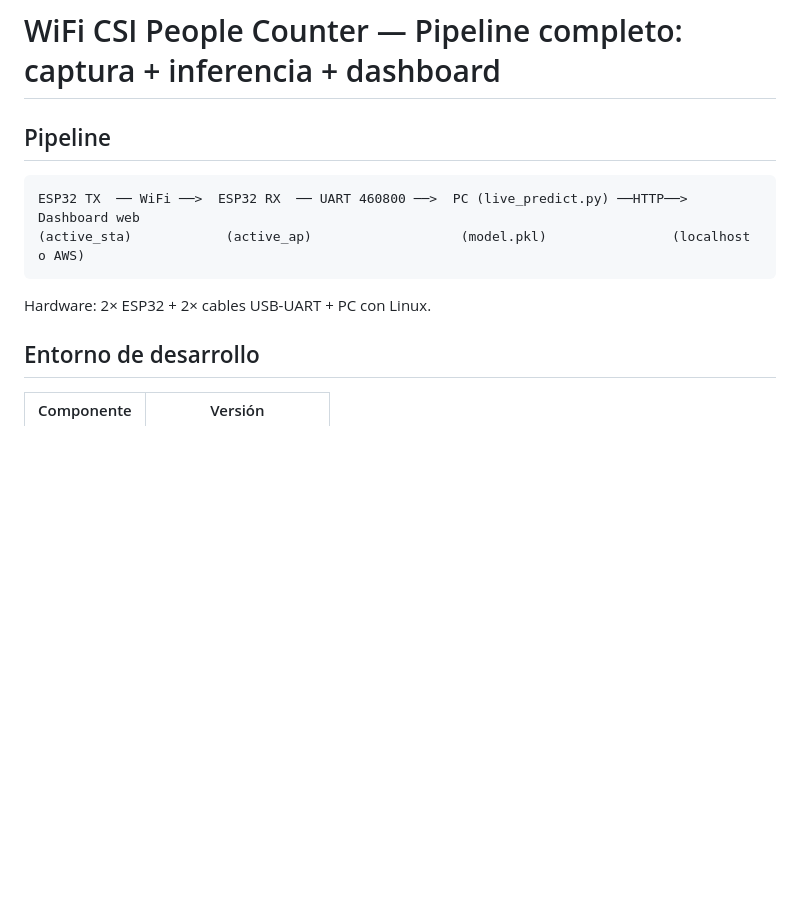
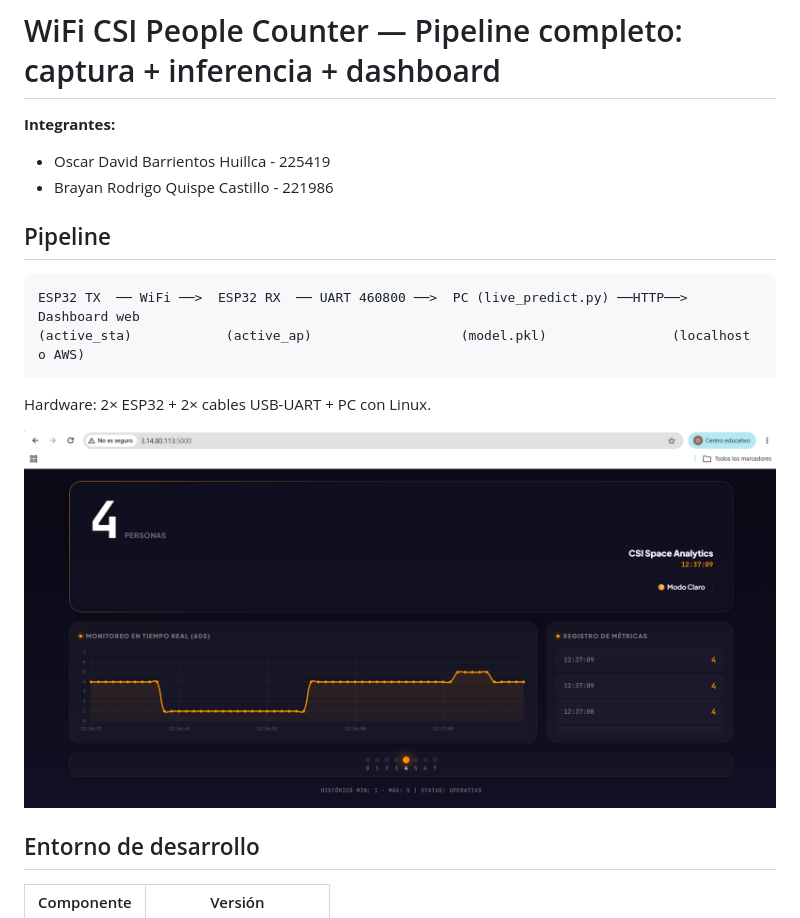
Before and after one commit to brayan-221986/wifi-csi-people-counter, a Markdown page: README.md, the part around the change. Drawn GitHub-style; pictures changed too: image.png (added); blank space fills up the shorter version.

Commit message:
agregando algunos items al readme

````diff
--- a/README.md
+++ b/README.md
@@ -1,5 +1,7 @@
 # WiFi CSI People Counter — Pipeline completo: captura + inferencia + dashboard
-
+**Integrantes:**
+- Oscar David Barrientos Huillca - 225419
+- Brayan Rodrigo Quispe Castillo - 221986
 ## Pipeline
 
 ```
@@ -8,6 +10,8 @@ ESP32 TX  ── WiFi ──>  ESP32 RX  ── UART 460800 ──>  PC (live_pr
 ```
 
 Hardware: 2× ESP32 + 2× cables USB-UART + PC con Linux.
+
+![Dashboard web desplegado en EC2](image.png)
 
 ## Entorno de desarrollo
 
````
